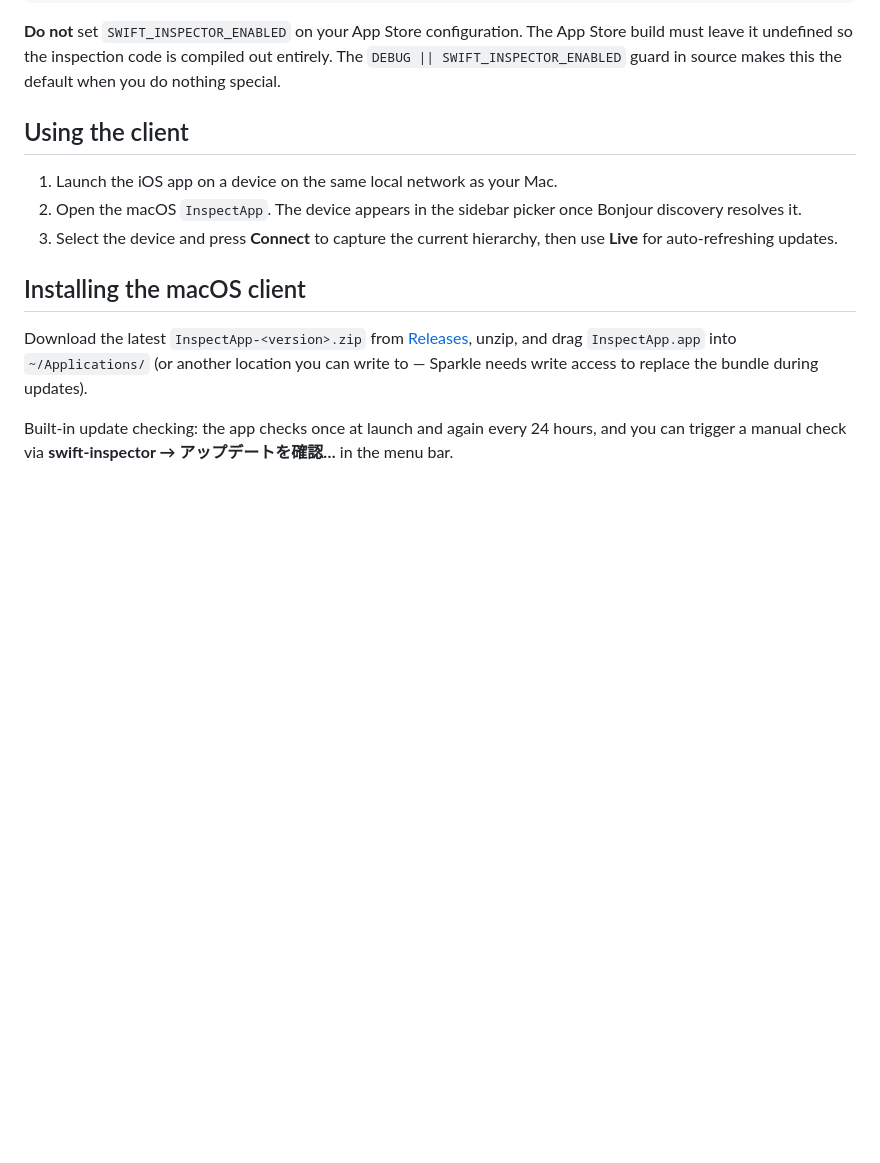
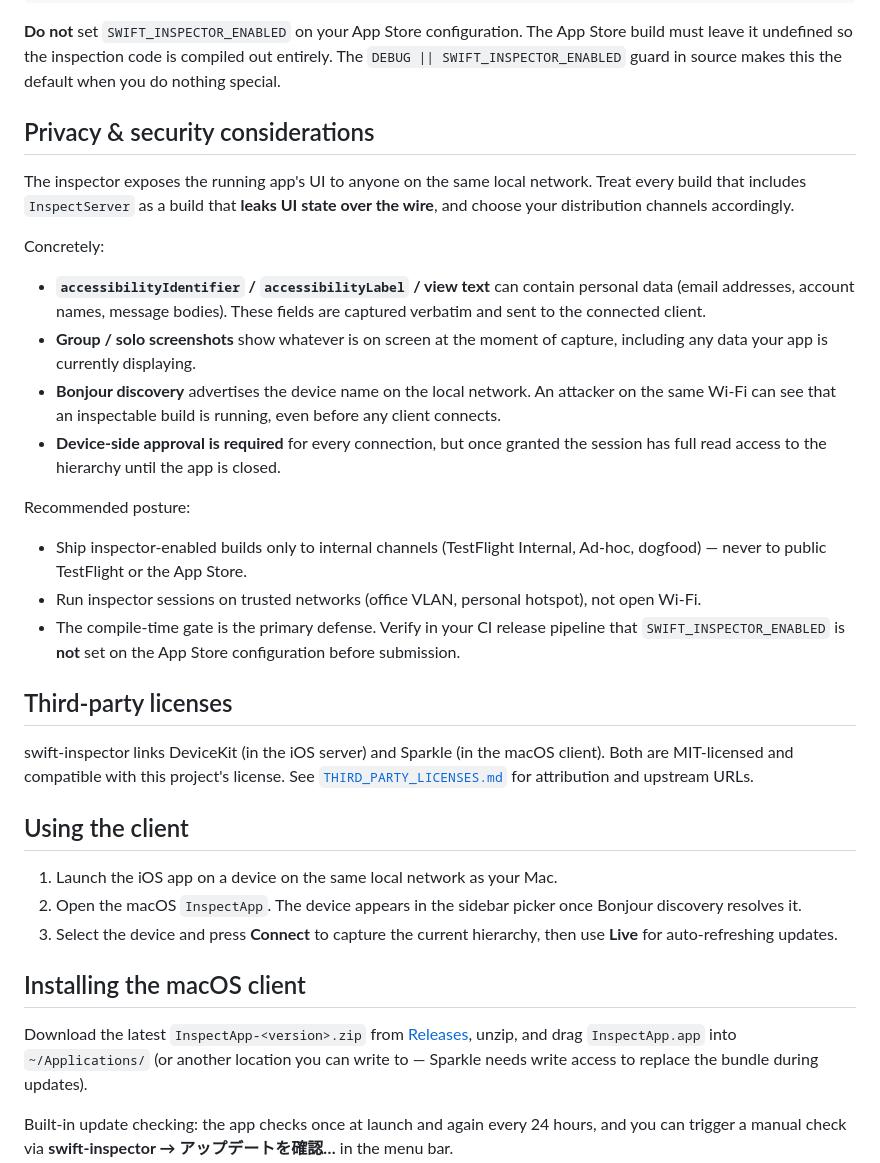
Before and after one commit to yuta24/swift-inspector, a Markdown page: README.md, the part around the change. GitHub-like rendering; blank space fills up the shorter version.

Commit message:
Document privacy posture and third-party attribution
Public release prep:

- Add a Privacy & security section to the README so integrators
  understand the wire exposes UI text, screenshots, and accessibility
  metadata — and that the compile-time guard is the only thing keeping
  inspector code out of the App Store binary.
- Add THIRD_PARTY_LICENSES.md attributing DeviceKit (server) and Sparkle
  (client). Both are MIT and compatible with this project's license;
  this file establishes the attribution trail OSS users expect to find.

Co-Authored-By: Claude <noreply@anthropic.com>

```diff
--- a/README.md
+++ b/README.md
@@ -63,6 +63,44 @@ SWIFT_ACTIVE_COMPILATION_CONDITIONS = $(inherited) SWIFT_INSPECTOR_ENABLED
 The App Store build must leave it undefined so the inspection code is
 compiled out entirely. The `DEBUG || SWIFT_INSPECTOR_ENABLED` guard in
 source makes this the default when you do nothing special.
+
+## Privacy & security considerations
+
+The inspector exposes the running app's UI to anyone on the same local
+network. Treat every build that includes `InspectServer` as a build that
+**leaks UI state over the wire**, and choose your distribution channels
+accordingly.
+
+Concretely:
+
+- **`accessibilityIdentifier` / `accessibilityLabel` / view text** can
+  contain personal data (email addresses, account names, message bodies).
+  These fields are captured verbatim and sent to the connected client.
+- **Group / solo screenshots** show whatever is on screen at the moment
+  of capture, including any data your app is currently displaying.
+- **Bonjour discovery** advertises the device name on the local network.
+  An attacker on the same Wi-Fi can see that an inspectable build is
+  running, even before any client connects.
+- **Device-side approval is required** for every connection, but once
+  granted the session has full read access to the hierarchy until the
+  app is closed.
+
+Recommended posture:
+- Ship inspector-enabled builds only to internal channels (TestFlight
+  Internal, Ad-hoc, dogfood) — never to public TestFlight or the App
+  Store.
+- Run inspector sessions on trusted networks (office VLAN, personal
+  hotspot), not open Wi-Fi.
+- The compile-time gate is the primary defense. Verify in your CI
+  release pipeline that `SWIFT_INSPECTOR_ENABLED` is **not** set on the
+  App Store configuration before submission.
+
+## Third-party licenses
+
+swift-inspector links DeviceKit (in the iOS server) and Sparkle (in the
+macOS client). Both are MIT-licensed and compatible with this project's
+license. See [`THIRD_PARTY_LICENSES.md`](THIRD_PARTY_LICENSES.md) for
+attribution and upstream URLs.
 
 ## Using the client
 
```
Also changed, not shown: THIRD_PARTY_LICENSES.md (added, +25 -0 lines).
